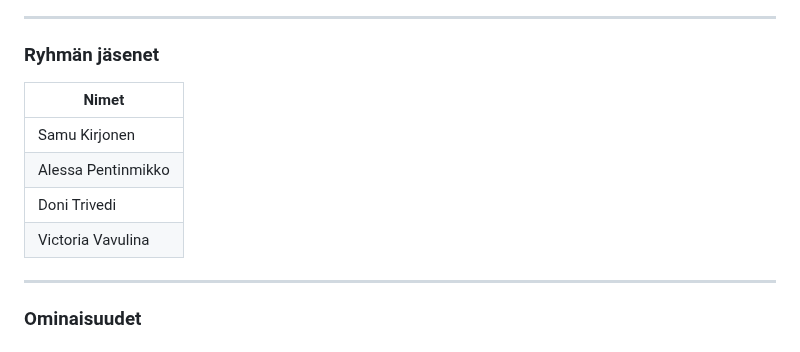
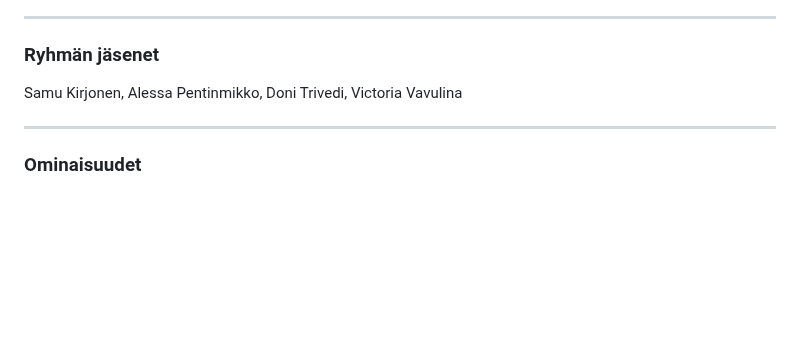
Before and after one commit to vickneee/Ota_kiinni_jos_saat, a Markdown page: README.md, the part around the change. Rendered like a GitHub page; blank space fills up the shorter version.

```diff
--- a/README.md
+++ b/README.md
@@ -21,12 +21,7 @@ Pelin idea pohjautuu Scotland Yard -lautapeliin. Pelissä kaksi etsivää jahtaa
 
 ### Ryhmän jäsenet
 
-| Nimet              |
-|--------------------|
-| Samu Kirjonen      |
-| Alessa Pentinmikko |
-| Doni Trivedi       |
-| Victoria Vavulina  |
+Samu Kirjonen, Alessa Pentinmikko, Doni Trivedi, Victoria Vavulina
 
 ---
 
```
